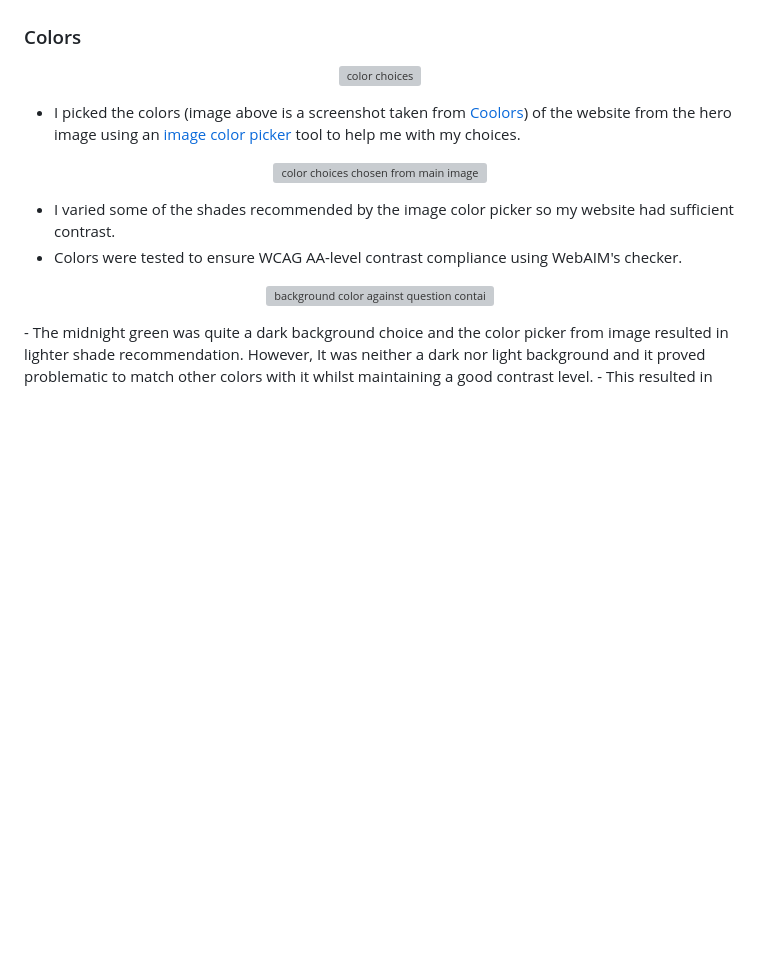
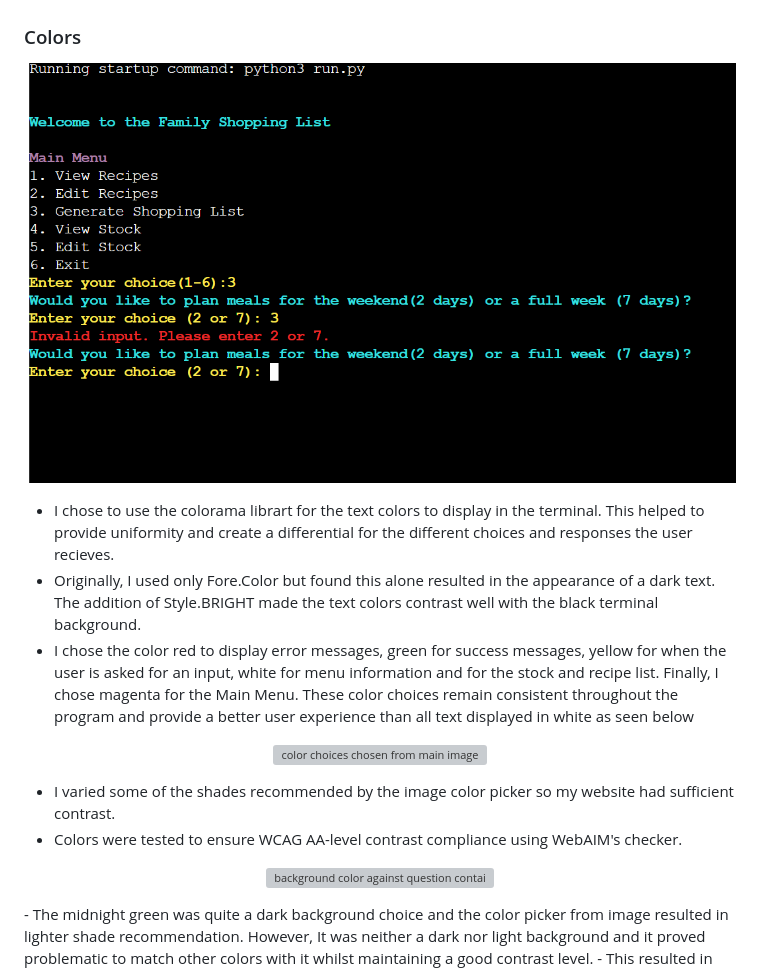
Before and after one commit to David5p/family_shopping_list, a Markdown page: README.md, the part around the change. GitHub-like rendering; pictures changed too: assets/images/text_color.png (added); blank space fills up the shorter version; grey boxes are pictures that could not be loaded.

Commit message:
Show before color added

```diff
--- a/README.md
+++ b/README.md
@@ -176,10 +176,12 @@ The Business Goals of The Capitals and Countries Quiz are:
 ### Colors
 
 <p align="center">
-  <img src="assets/images/read_me/color_palette.png" alt="color choices">
+  <img src="assets/images/text_color.png" alt="Text color choices">
 </p>
 
-- I picked the colors (image above is a screenshot taken from <a href="https://coolors.co/">Coolors</a>) of the website from the hero image using an <a href="https://imagecolorpicker.com/">image color picker</a> tool to help me with my choices.
+- I chose to use the colorama librart for the text colors to display in the terminal. This helped to provide uniformity and create a differential for the different choices and responses the user recieves.
+- Originally, I used only Fore.Color but found this alone resulted in the appearance of a dark text. The addition of Style.BRIGHT made the text colors contrast well with the black terminal background.
+- I chose the color red to display error messages, green for success messages, yellow for when the user is asked for an input, white for menu information and for the stock and recipe list. Finally, I chose magenta for the Main Menu. These color choices remain consistent throughout the program and provide a better user experience than all text displayed in white as seen below
 
 <p align="center">
   <img src="assets/images/read_me/main_image_colors.png" alt="color choices chosen from main image">
```
Also changed, not shown: 1 other file.
